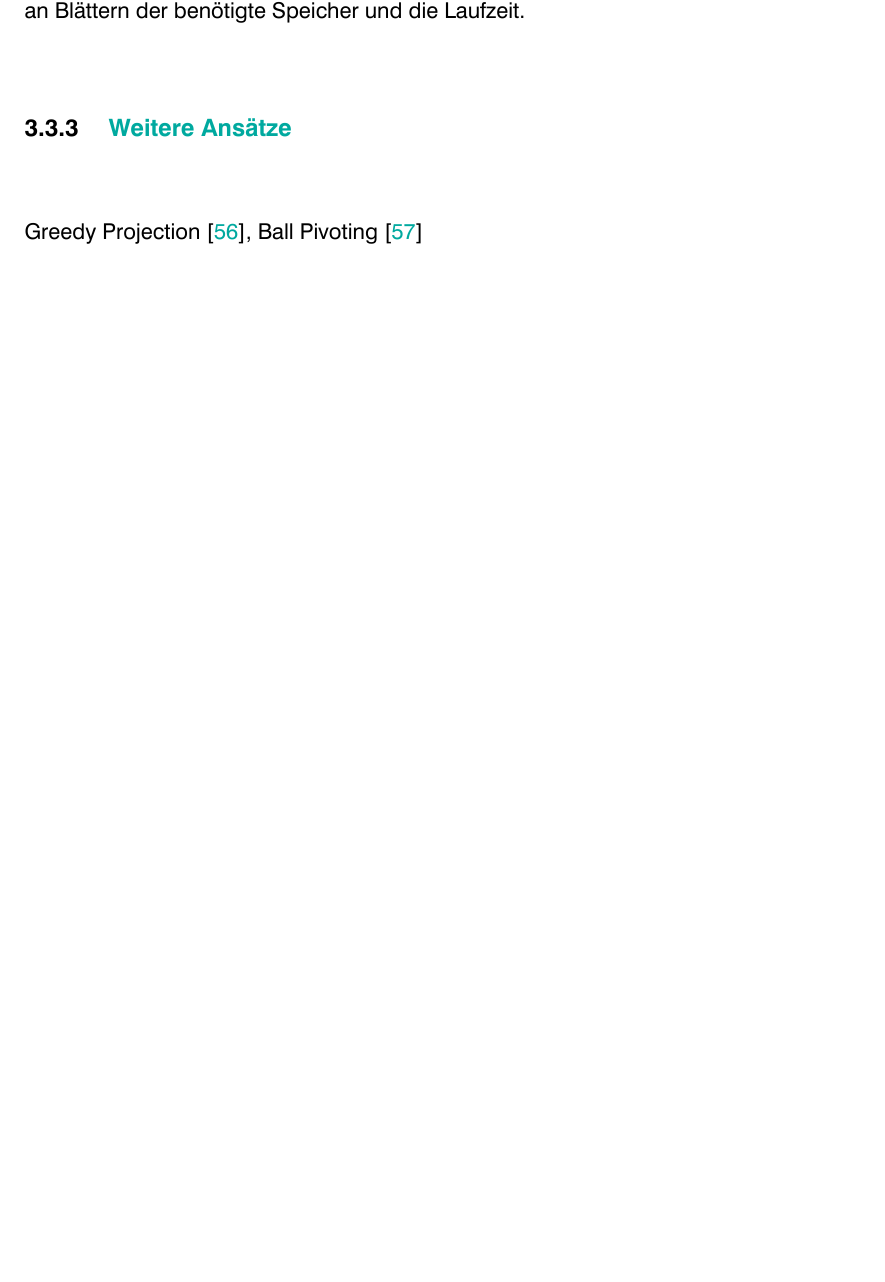
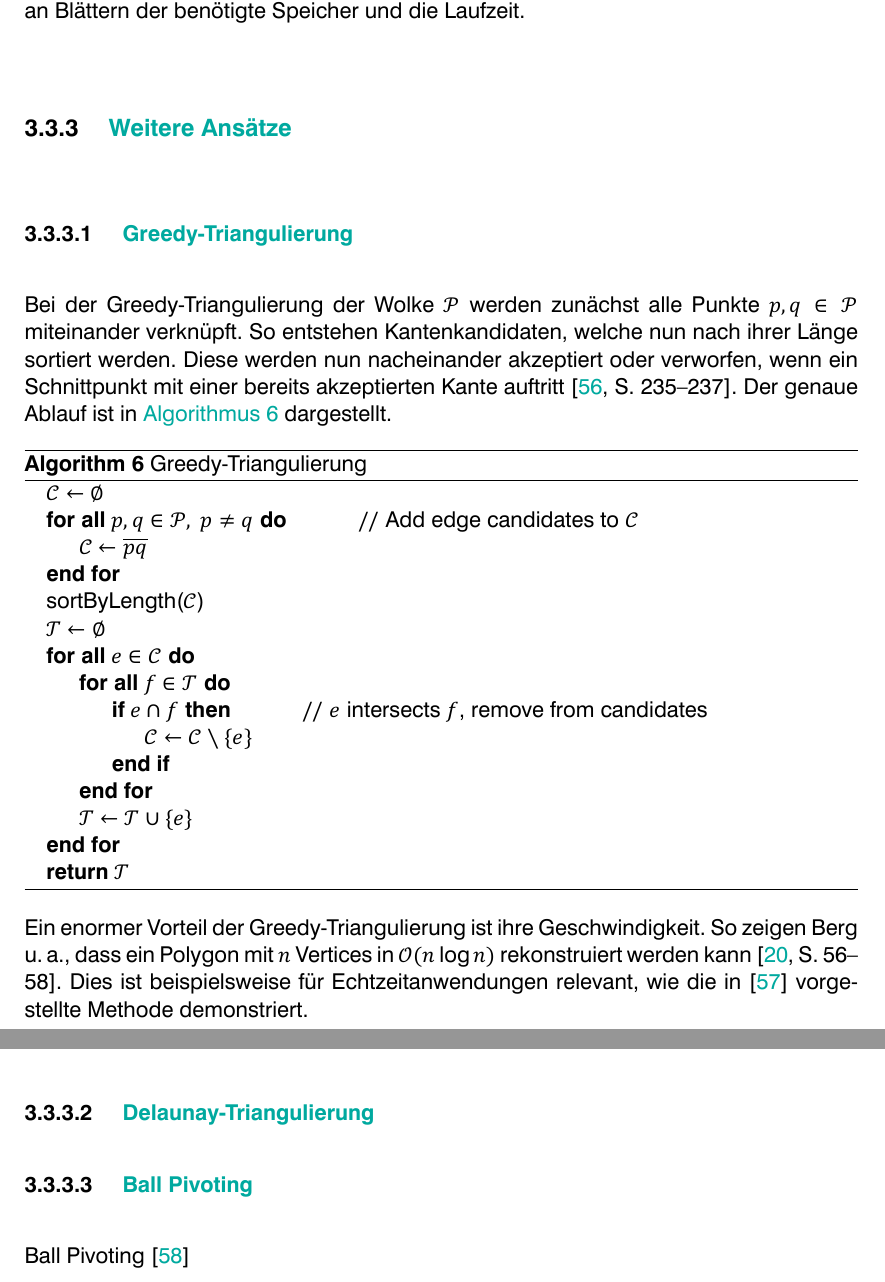
Before and after one commit to LorenzBung/bachelor-thesis, a LaTeX thesis (thesis.tex, which reads chapters/vorhandene_arbeit.tex): part of page 33 of 42 before the commit and two parts of pages 33 and 34 of 43 after it, the two joined at a grey line, cut so that both start at the same text, the shorter picture padded with empty space. Compiled offline with XeLaTeX.

Commit message:
Add greedy triangulation

```diff
--- a/chapters/vorhandene_arbeit.tex
+++ b/chapters/vorhandene_arbeit.tex
@@ -472,6 +472,47 @@ Außerdem verringern sich aufgrund der niedrigeren Zahl an Blättern der benöti
 
 \subsection{Weitere Ansätze}
 \label{subsec:triangulation-others}
-%TODO Ball Pivot, Greedy Triangulation, (Delaunay?)
-Greedy Projection \cite{Marton09ICRA},
+%TODO
+
+\subsubsection{Greedy-Triangulierung}
+\label{subsubsec:greedy-triangulierung}
+
+Bei der Greedy-Triangulierung der Wolke $\mathcal{P}$ werden zunächst alle Punkte $p, q \in \mathcal{P}$ miteinander verknüpft.
+So entstehen Kantenkandidaten, welche nun nach ihrer Länge sortiert werden.
+Diese werden nun nacheinander akzeptiert oder verworfen, wenn ein Schnittpunkt mit einer bereits akzeptierten Kante auftritt \cite[235--237]{preparata1985computational}.
+Der genaue Ablauf ist in \autoref{alg:greedy-triangulierung} dargestellt.
+
+\begin{algorithm}
+\caption{Greedy-Triangulierung}
+\label{alg:greedy-triangulierung}
+\begin{algorithmic}
+\State $\mathcal{C} \gets \emptyset$
+\ForAll{$p, q \in \mathcal{P},\ p \neq q$}
+\Comment{Add edge candidates to $\mathcal{C}$}
+	\State $\mathcal{C} \gets \overline{pq}$
+\EndFor
+\State \Call{sortByLength}{$\mathcal{C}$}
+\State $\mathcal{T} \gets \emptyset$
+\ForAll{$e \in \mathcal{C}$}
+	\ForAll{$f \in \mathcal{T}$}
+		\If{$e \cap f$}
+		\Comment{$e$ intersects $f$, remove from candidates}
+			\State $\mathcal{C} \gets \mathcal{C} \setminus \{e\}$
+		\EndIf
+	\EndFor
+	\State $\mathcal{T} \gets \mathcal{T} \cup \{e\}$
+\EndFor
+\State \Return{$\mathcal{T}$}
+\end{algorithmic}
+\end{algorithm}
+
+Ein enormer Vorteil der Greedy-Triangulierung ist ihre Geschwindigkeit.
+So zeigen \citeauthor{berg2000comp}, dass ein Polygon mit $n$ Vertices in $\mathcal{O}(n \log n)$ rekonstruiert werden kann \cite[56--58]{berg2000comp}.
+Dies ist beispielsweise für Echtzeitanwendungen relevant, wie die in \cite{Marton09ICRA} vorgestellte Methode demonstriert.
+
+\subsubsection{Delaunay-Triangulierung}
+\label{subsubsec:delaunay-triangulierung}
+
+\subsubsection{Ball Pivoting}
+\label{subsubsection:ball-pivoting}
 Ball Pivoting \cite{bernardini1999ball}
```
Also changed, not shown: bib/references.bib (+8 -0 lines), title/acronyms.tex (+1 -0 lines), thesis.pdf, chapters/vorhandene_arbeit.tex (4 more changed lines).
